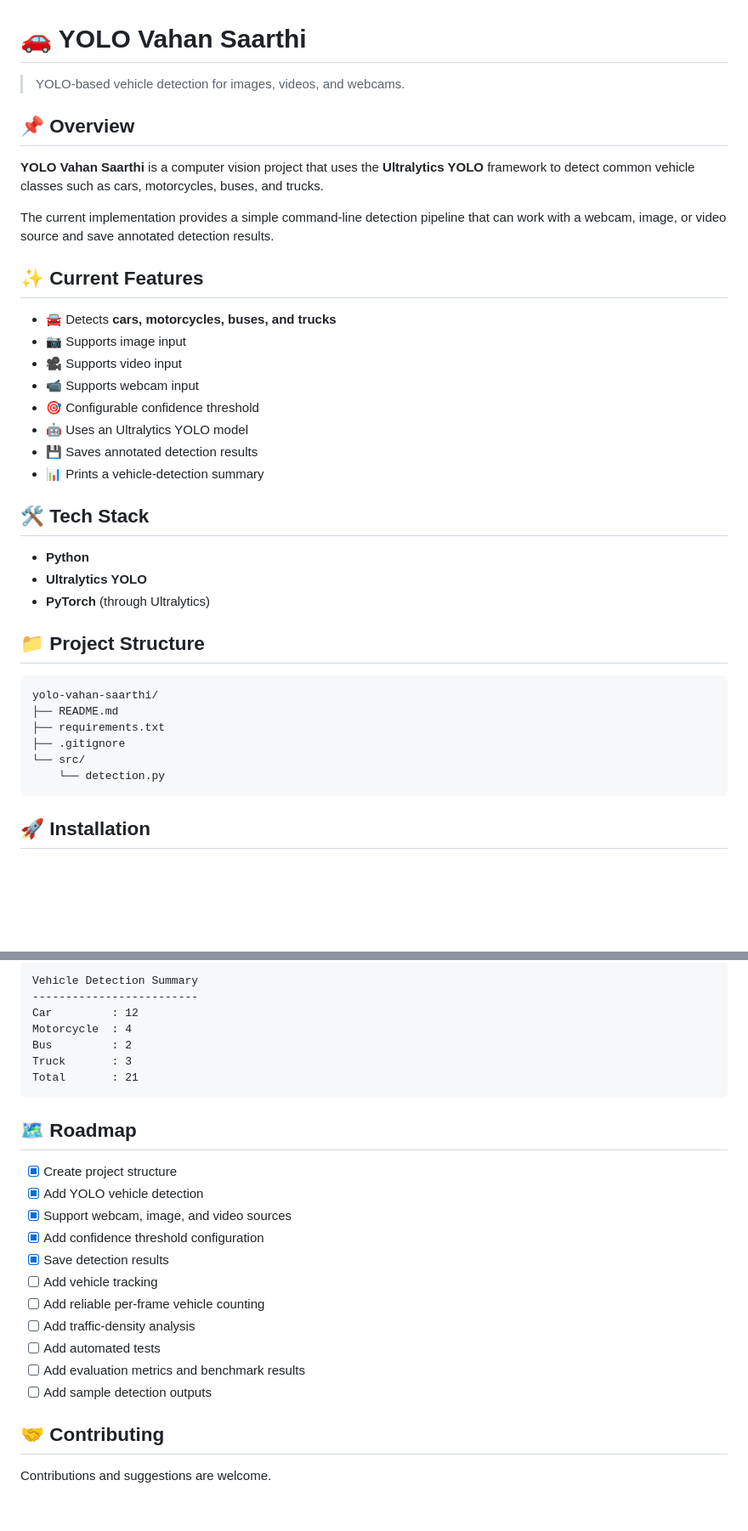
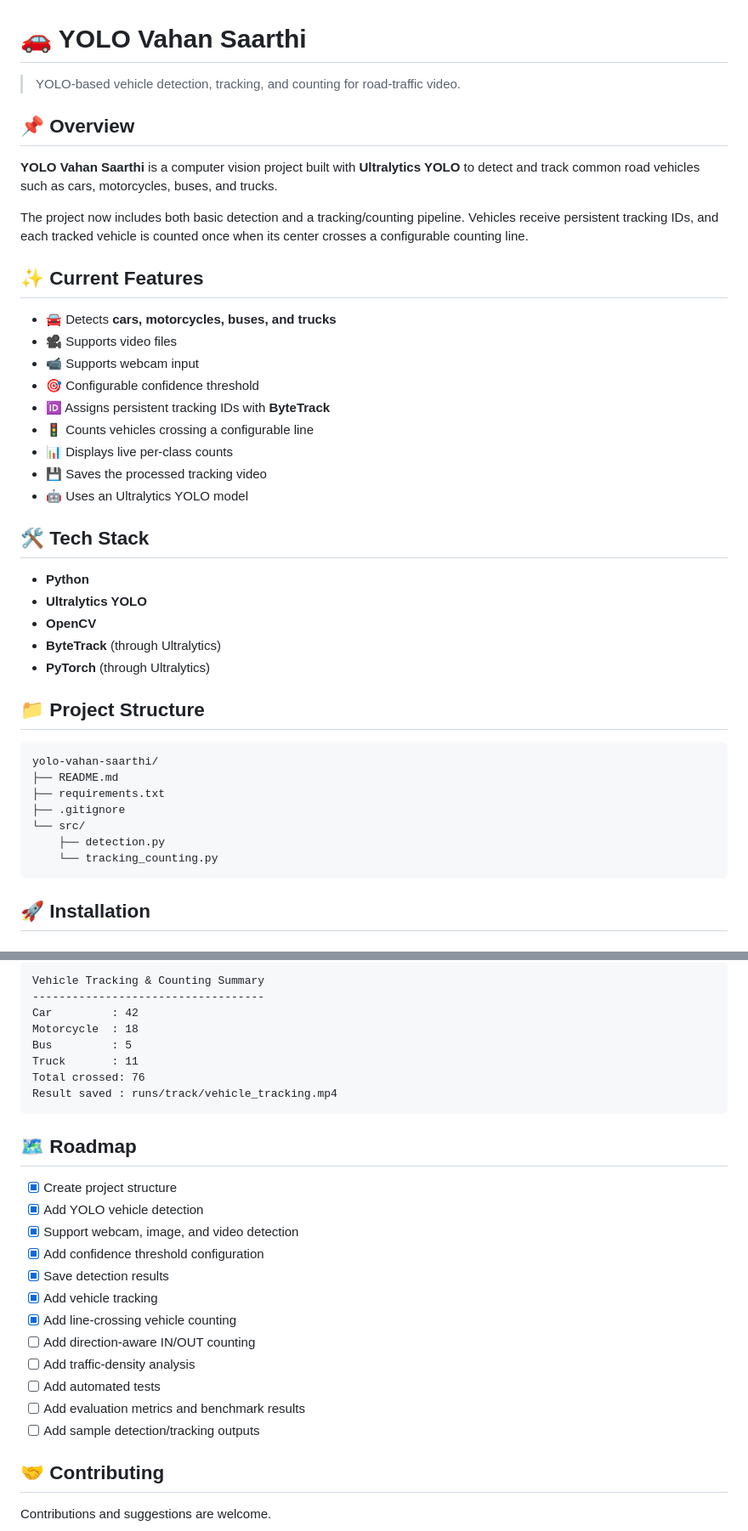
Before and after one commit to manishkumarmeghwal944-sudo/yolo-vahan-saarthi, a Markdown page: README.md, 2 parts joined by grey strips. Shown at 85% size. GitHub-like rendering; blank space fills up the shorter version.

````diff
--- a/README.md
+++ b/README.md
@@ -1,28 +1,31 @@
 # 🚗 YOLO Vahan Saarthi
 
-> YOLO-based vehicle detection for images, videos, and webcams.
+> YOLO-based vehicle detection, tracking, and counting for road-traffic video.
 
 ## 📌 Overview
 
-**YOLO Vahan Saarthi** is a computer vision project that uses the **Ultralytics YOLO** framework to detect common vehicle classes such as cars, motorcycles, buses, and trucks.
+**YOLO Vahan Saarthi** is a computer vision project built with **Ultralytics YOLO** to detect and track common road vehicles such as cars, motorcycles, buses, and trucks.
 
-The current implementation provides a simple command-line detection pipeline that can work with a webcam, image, or video source and save annotated detection results.
+The project now includes both basic detection and a tracking/counting pipeline. Vehicles receive persistent tracking IDs, and each tracked vehicle is counted once when its center crosses a configurable counting line.
 
 ## ✨ Current Features
 
 - 🚘 Detects **cars, motorcycles, buses, and trucks**
-- 📷 Supports image input
-- 🎥 Supports video input
+- 🎥 Supports video files
 - 📹 Supports webcam input
 - 🎯 Configurable confidence threshold
+- 🆔 Assigns persistent tracking IDs with **ByteTrack**
+- 🚦 Counts vehicles crossing a configurable line
+- 📊 Displays live per-class counts
+- 💾 Saves the processed tracking video
 - 🤖 Uses an Ultralytics YOLO model
-- 💾 Saves annotated detection results
-- 📊 Prints a vehicle-detection summary
 
 ## 🛠️ Tech Stack
 
 - **Python**
 - **Ultralytics YOLO**
+- **OpenCV**
+- **ByteTrack** (through Ultralytics)
 - **PyTorch** (through Ultralytics)
 
 ## 📁 Project Structure
@@ -33,7 +36,8 @@ yolo-vahan-saarthi/
 ├── requirements.txt
 ├── .gitignore
 └── src/
-    └── detection.py
+    ├── detection.py
+    └── tracking_counting.py
 ```
 
 ## 🚀 Installation
@@ -124,27 +160,29 @@ After processing, the program prints a summary similar to:
 
 ```text
-Vehicle Detection Summary
--------------------------
-Car         : 12
-Motorcycle  : 4
-Bus         : 2
-Truck       : 3
-Total       : 21
+Vehicle Tracking & Counting Summary
+-----------------------------------
+Car         : 42
+Motorcycle  : 18
+Bus         : 5
+Truck       : 11
+Total crossed: 76
+Result saved : runs/track/vehicle_tracking.mp4
 ```
 
 ## 🗺️ Roadmap
 
 - [x] Create project structure
 - [x] Add YOLO vehicle detection
-- [x] Support webcam, image, and video sources
+- [x] Support webcam, image, and video detection
 - [x] Add confidence threshold configuration
 - [x] Save detection results
-- [ ] Add vehicle tracking
-- [ ] Add reliable per-frame vehicle counting
+- [x] Add vehicle tracking
+- [x] Add line-crossing vehicle counting
+- [ ] Add direction-aware IN/OUT counting
 - [ ] Add traffic-density analysis
 - [ ] Add automated tests
 - [ ] Add evaluation metrics and benchmark results
-- [ ] Add sample detection outputs
+- [ ] Add sample detection/tracking outputs
 
 ## 🤝 Contributing
 
````
Also changed, not shown: other parts of README.md (+47 -15 lines).
